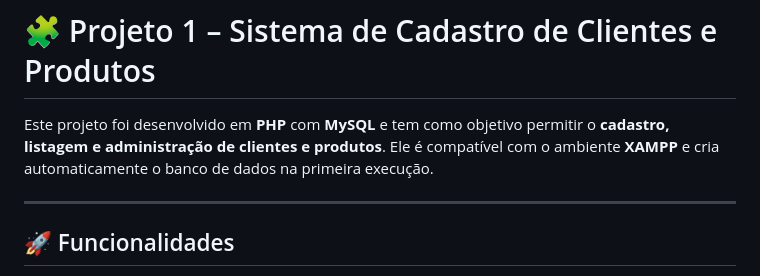
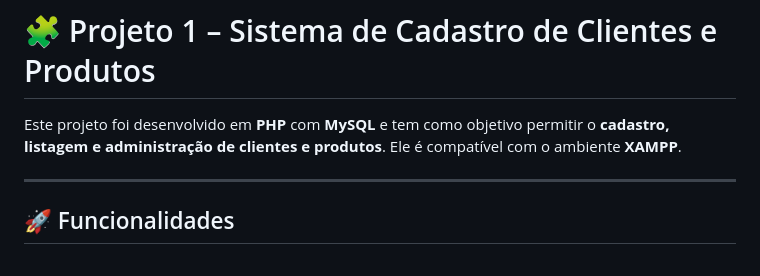
Before and after one commit to UiraGarro/Desafio-Daniel, a Markdown page: README.md, the part around the change. GitHub-like rendering.

```diff
--- a/README.md
+++ b/README.md
@@ -1,7 +1,7 @@
 # 🧩 Projeto 1 – Sistema de Cadastro de Clientes e Produtos
 
 Este projeto foi desenvolvido em **PHP** com **MySQL** e tem como objetivo permitir o **cadastro, listagem e administração de clientes e produtos**.
-Ele é compatível com o ambiente **XAMPP** e cria automaticamente o banco de dados na primeira execução.
+Ele é compatível com o ambiente **XAMPP**.
 
 ---
 
```
